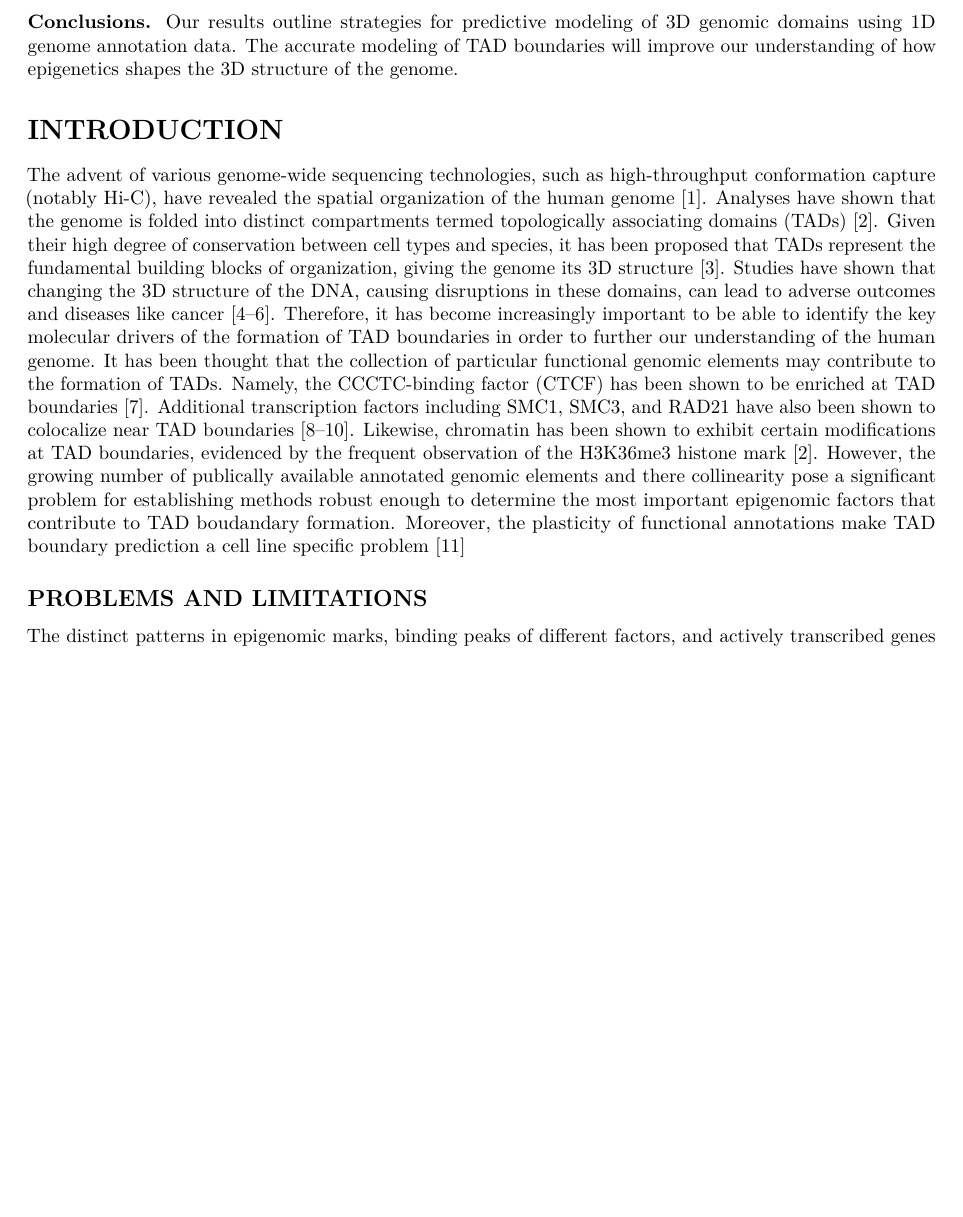
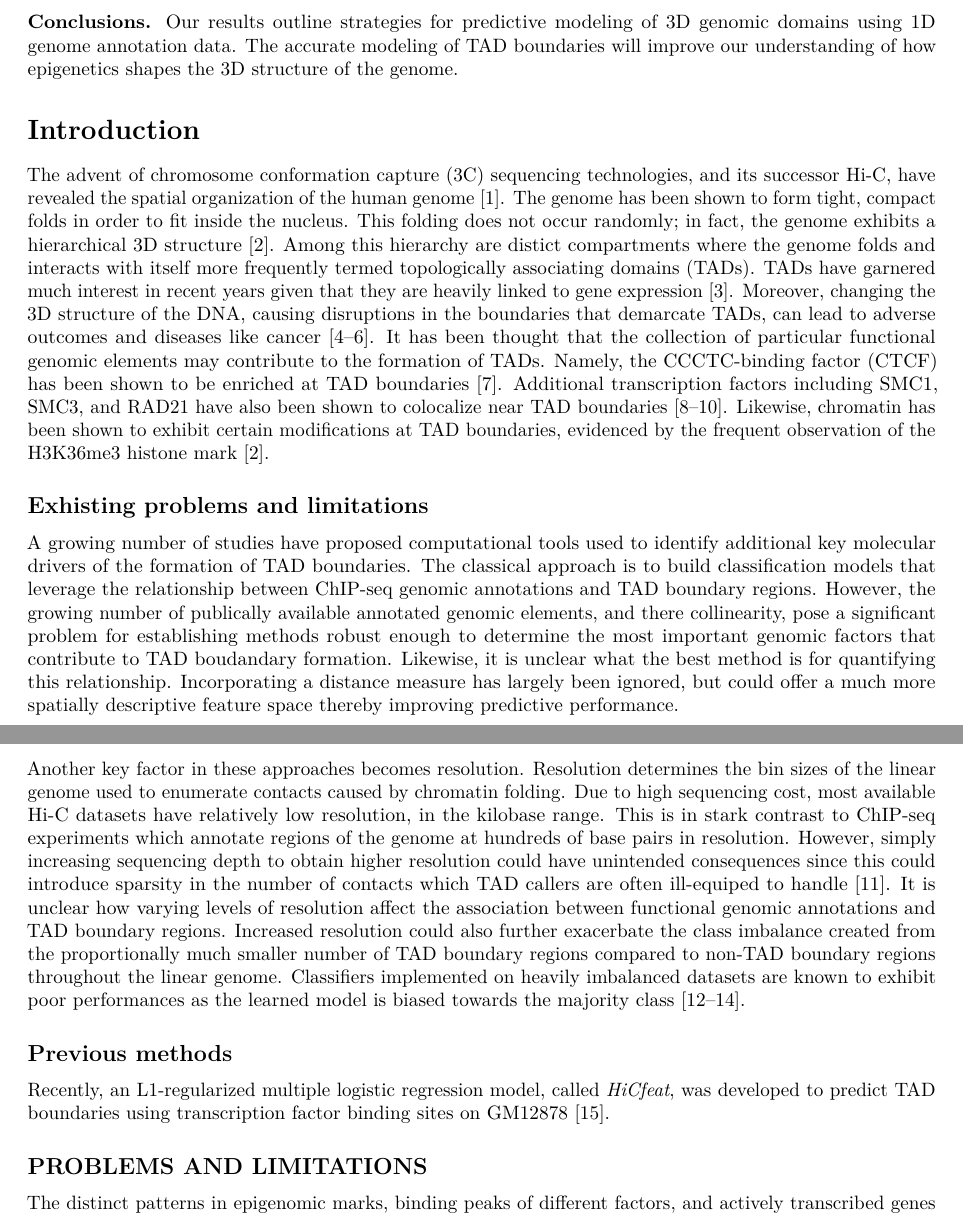
Before and after one commit to stilianoudakis/TAD_predictive_modeling, an R Markdown document (Manuscript/manuscript.Rmd): part of page 2 of 18 before the commit and two parts of pages 2 and 3 of 18 after it, the two joined at a grey line, cut so that both start at the same text, the shorter picture padded with empty space. Rendered offline with R 4.5, knitr and Pandoc, then LaTeX, with nearby package versions.

Commit message:
intro edits

```diff
--- a/Manuscript/manuscript.Rmd
+++ b/Manuscript/manuscript.Rmd
@@ -34,9 +34,26 @@ Spiro C. Stilianoudakis^1^ (stilianoudasc@mymail.vcu.edu), Mikhail G. Dozmorov^1
 
 **Conclusions.** Our results outline strategies for predictive modeling of 3D genomic domains using 1D genome annotation data. The accurate modeling of TAD boundaries will improve our understanding of how epigenetics shapes the 3D structure of the genome.
 
-# INTRODUCTION
+# Introduction
 
-The advent of various genome-wide sequencing technologies, such as high-throughput conformation capture (notably Hi-C), have revealed the spatial organization of the human genome  [@lieberman2009comprehensive]. Analyses have shown that the genome is folded into distinct compartments termed topologically associating domains (TADs) [@dixon2012topological]. Given their high degree of conservation between cell types and species, it has been proposed that TADs represent the fundamental building blocks of organization, giving the genome its 3D structure [@rocha2015breaking]. Studies have shown that changing the 3D structure of the DNA, causing disruptions in these domains, can lead to adverse outcomes and diseases like cancer [@hnisz2016activation; @Flavahan2016; @song2017ctcf]. Therefore, it has become increasingly important to be able to identify the key molecular drivers of the formation of TAD boundaries in order to further our understanding of the human genome. It has been thought that the collection of particular functional genomic elements may contribute to the formation of TADs. Namely, the CCCTC-binding factor (CTCF) has been shown to be enriched at TAD boundaries [@ghirlando2016ctcf]. Additional transcription factors including SMC1, SMC3, and RAD21 have also been shown to colocalize near TAD boundaries [@sanborn2015chromatin; @fudenberg2016formation; @alipour2012self]. Likewise, chromatin has been shown to exhibit certain modifications at TAD boundaries, evidenced by the frequent observation of the H3K36me3 histone mark [@dixon2012topological]. However, the growing number of publically available annotated genomic elements and there collinearity pose a significant problem for establishing methods robust enough to determine the most important epigenomic factors that contribute to TAD boudandary formation. Moreover, the plasticity of functional annotations make TAD boundary prediction a cell line specific problem [@wang2012widespread]
+The advent of chromosome conformation capture (3C) sequencing technologies, and its successor Hi-C, have revealed the spatial organization of the human genome  [@lieberman2009comprehensive]. The genome has been shown to form tight, compact folds in order to fit inside the nucleus. This folding does not occur randomly; in fact, the genome exhibits a hierarchical 3D structure [@dixon2012topological]. Among this hierarchy are distict compartments where the genome folds and interacts with itself more frequently termed topologically associating domains (TADs). TADs have garnered much interest in recent years given that they are heavily linked to gene expression [@dixon2015chromatin]. Moreover, changing the 3D structure of the DNA, causing disruptions in the boundaries that demarcate TADs, can lead to adverse outcomes and diseases like cancer [@hnisz2016activation; @Flavahan2016; @song2017ctcf]. It has been thought that the collection of particular functional genomic elements may contribute to the formation of TADs. Namely, the CCCTC-binding factor (CTCF) has been shown to be enriched at TAD boundaries [@ghirlando2016ctcf]. Additional transcription factors including SMC1, SMC3, and RAD21 have also been shown to colocalize near TAD boundaries [@sanborn2015chromatin; @fudenberg2016formation; @alipour2012self]. Likewise, chromatin has been shown to exhibit certain modifications at TAD boundaries, evidenced by the frequent observation of the H3K36me3 histone mark [@dixon2012topological].
+
+## Exhisting problems and limitations
+
+A growing number of studies have proposed computational tools used to identify additional key molecular drivers of the formation of TAD boundaries. The classical approach is to build classification models that leverage the relationship between ChIP-seq genomic annotations and TAD boundary regions. However, the growing number of publically available annotated genomic elements, and there collinearity, pose a significant problem for establishing methods robust enough to determine the most important genomic factors that contribute to TAD boudandary formation. Likewise, it is unclear what the best method is for quantifying this relationship. Incorporating a distance measure has largely been ignored, but could offer a much more spatially descriptive feature space thereby improving predictive performance.
+
+Another key factor in these approaches becomes resolution. Resolution determines the bin sizes of the linear genome used to enumerate contacts caused by chromatin folding. Due to high sequencing cost, most available Hi-C datasets have relatively low resolution, in the kilobase range. This is in stark contrast to ChIP-seq experiments which annotate regions of the genome at hundreds of base pairs in resolution. However, simply increasing sequencing depth to obtain higher resolution could have unintended consequences since this could introduce sparsity in the number of contacts which TAD callers are often ill-equiped to handle [@cresswell2019spectraltad, @sexton2012three]. It is unclear how varying levels of resolution affect the association between functional genomic annotations and TAD boundary regions. Increased resolution could also further exacerbate the class imbalance created from the proportionally much smaller number of TAD boundary regions compared to non-TAD boundary regions throughout the linear genome. Classifiers implemented on heavily imbalanced datasets are known to exhibit poor performances as the learned model is biased towards the majority class [@lusa2010class; @chen2013influence; @jeni2013facing].
+
+## Previous methods
+
+Recently, an L1-regularized multiple logistic regression model, called *HiCfeat*,
+was developed to predict TAD boundaries using transcription factor binding sites
+on GM12878 [@mourad2016computational].
+
+
+
+
+
 
 ## PROBLEMS AND LIMITATIONS
 
```
